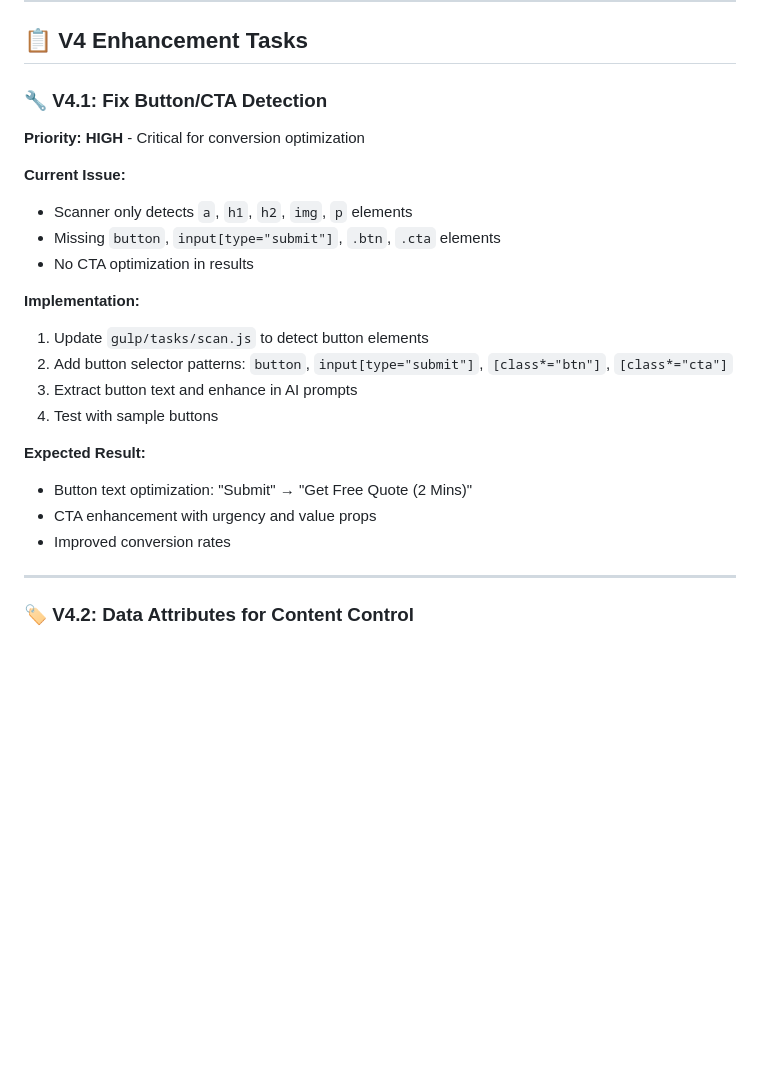
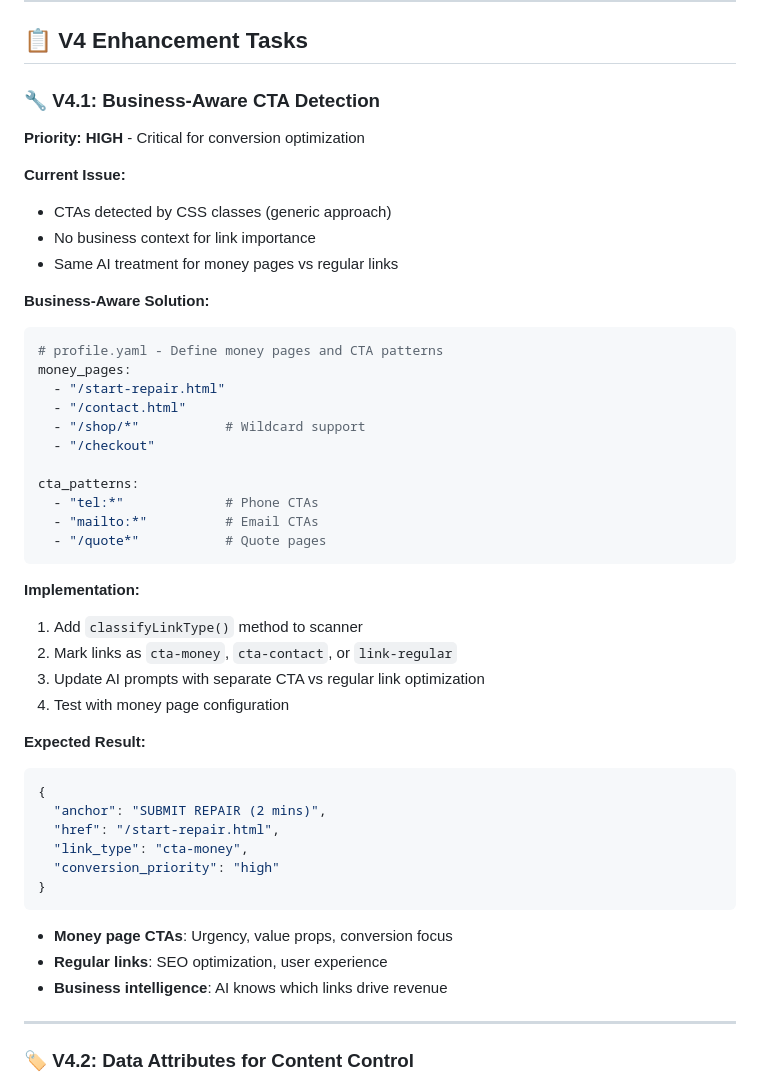
Before and after one commit to 64pixeldreams/nimbus-content-optimizer, a Markdown page: worker/v4/V4-ENHANCEMENT-ROADMAP.md, the part around the change. Rendered like a GitHub page; blank space fills up the shorter version.

Commit message:
V4.1 UPDATED: Business-Aware CTA Detection
 ENHANCED V4.1 STRATEGY:
- Changed from generic CSS-based button detection
- Now uses business-aware money pages configuration
- Links classified by business intent, not just appearance

 BUSINESS INTELLIGENCE:
- money_pages config defines high-value CTAs
- cta_patterns for phone/email/quote links
- Wildcard support: '/shop/*', '/quote*'

 IMPLEMENTATION PLAN:
1. Add classifyLinkType() method to scanner
2. Mark links: cta-money, cta-contact, link-regular
3. Separate AI optimization strategies
4. Money CTAs get conversion focus, regular links get SEO focus

 EXPECTED BENEFITS:
- AI knows which links drive revenue
- Conversion-focused copy for money pages
- SEO-focused copy for regular navigation
- Configurable per project type

 COMPLEXITY ASSESSMENT: Simple config, high value
Ready to implement business-aware CTA classification!

````diff
--- a/worker/v4/V4-ENHANCEMENT-ROADMAP.md
+++ b/worker/v4/V4-ENHANCEMENT-ROADMAP.md
@@ -7,24 +7,47 @@ Building on V3's localization success, V4 focuses on **performance optimization*
 
 ## 📋 **V4 Enhancement Tasks**
 
-### **🔧 V4.1: Fix Button/CTA Detection**
+### **🔧 V4.1: Business-Aware CTA Detection**
 **Priority: HIGH** - Critical for conversion optimization
 
 **Current Issue:**
-- Scanner only detects `a`, `h1`, `h2`, `img`, `p` elements
-- Missing `button`, `input[type="submit"]`, `.btn`, `.cta` elements
-- No CTA optimization in results
+- CTAs detected by CSS classes (generic approach)
+- No business context for link importance
+- Same AI treatment for money pages vs regular links
+
+**Business-Aware Solution:**
+```yaml
+# profile.yaml - Define money pages and CTA patterns
+money_pages:
+  - "/start-repair.html"
+  - "/contact.html"
+  - "/shop/*"           # Wildcard support
+  - "/checkout"
+
+cta_patterns:
+  - "tel:*"             # Phone CTAs
+  - "mailto:*"          # Email CTAs
+  - "/quote*"           # Quote pages
+```
 
 **Implementation:**
-1. Update `gulp/tasks/scan.js` to detect button elements
-2. Add button selector patterns: `button`, `input[type="submit"]`, `[class*="btn"]`, `[class*="cta"]`
-3. Extract button text and enhance in AI prompts
-4. Test with sample buttons
+1. Add `classifyLinkType()` method to scanner
+2. Mark links as `cta-money`, `cta-contact`, or `link-regular`
+3. Update AI prompts with separate CTA vs regular link optimization
+4. Test with money page configuration
 
 **Expected Result:**
-- Button text optimization: "Submit" → "Get Free Quote (2 Mins)"
-- CTA enhancement with urgency and value props
-- Improved conversion rates
+```json
+{
+  "anchor": "SUBMIT REPAIR (2 mins)",
+  "href": "/start-repair.html",
+  "link_type": "cta-money",
+  "conversion_priority": "high"
+}
+```
+- **Money page CTAs**: Urgency, value props, conversion focus
+- **Regular links**: SEO optimization, user experience
+- **Business intelligence**: AI knows which links drive revenue
 
 ---
 
````
